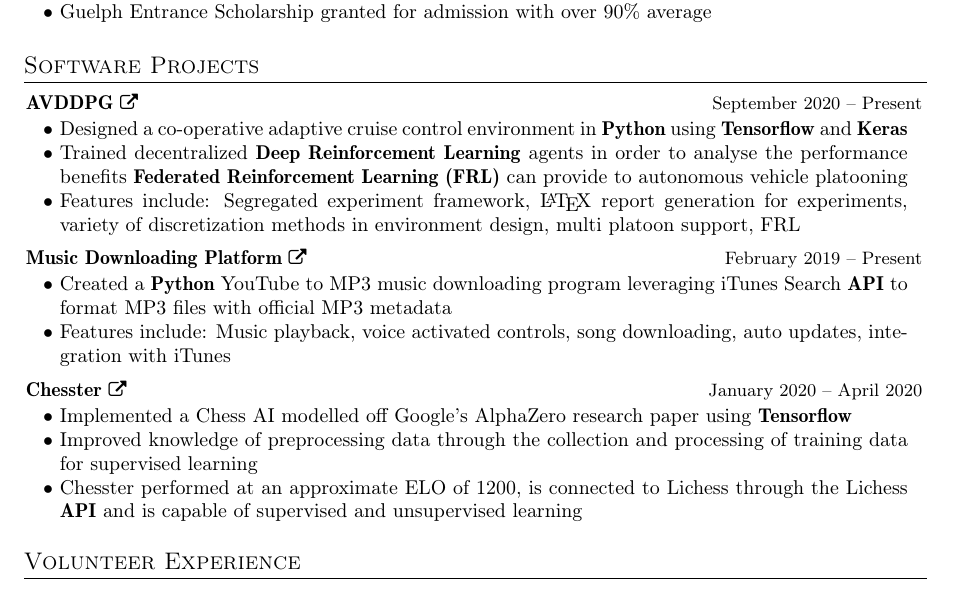
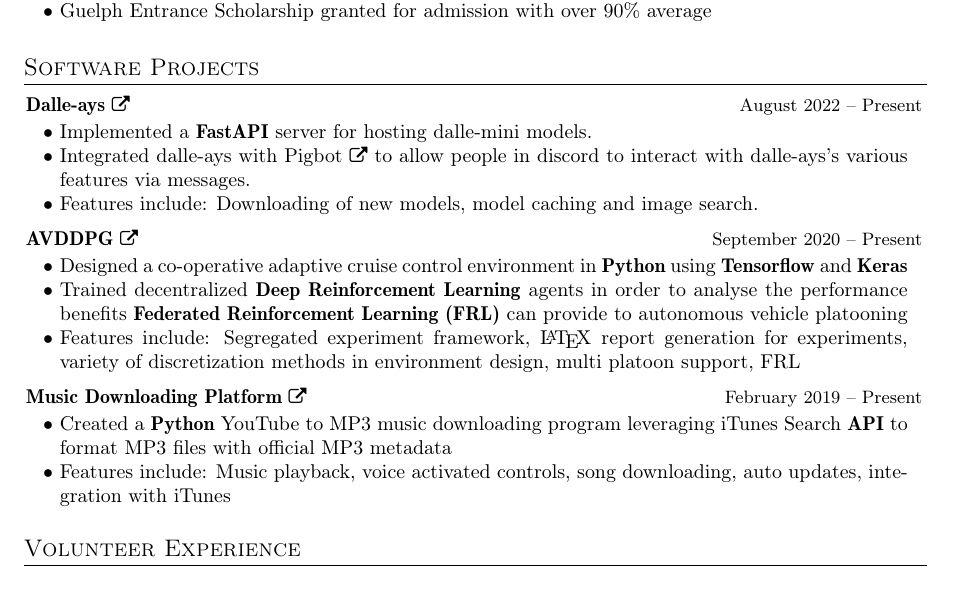
Before and after one commit to cboin1996/resume, a LaTeX CV (resume.tex): part of page 2 of 2, cut so that both start at the same text. Compiled offline with pdfLaTeX.

Commit message:
feat: add dalle-ays

```diff
--- a/resume.tex
+++ b/resume.tex
@@ -157,7 +157,16 @@ tool life as a result
 %-----------PROJECTS------------%
 \section{Software Projects}
 \resumeSubHeadingListStart
+\resumeProject
+{\href{https://github.com/cboin1996/dalle-ays}{Dalle-ays \footnotesize{\faExternalLink}}} %Project Name
+{August 2022 -- Present} %Event Dates
+\resumeItemListStart
+\item[$\bullet$] Implemented a \textbf{FastAPI} server for hosting dalle-mini models.
+\item[$\bullet$] Integrated dalle-ays with \href{https://github.com/cboin1996/pigbot}{Pigbot \footnotesize{\faExternalLink}}
+to allow people in discord to interact with dalle-ays's various features via messages.
+\item[$\bullet$] Features include: Downloading of new models, model caching and image search.
 
+\resumeItemListEnd
 \resumeProject
 {\href{https://github.com/\github/avddpg}{AVDDPG \footnotesize{\faExternalLink}}}
 {September 2020 -- Present} %Event Dates
@@ -180,16 +189,6 @@ MP3 files with official MP3 metadata
 integration with iTunes
 \resumeItemListEnd
 
-\resumeProject
-{\href{https://github.com/cboin1996/Chesster}{Chesster \footnotesize{\faExternalLink}}} %Project Name
-{January 2020 -- April 2020} %Event Dates
-\resumeItemListStart
-\item[$\bullet$] Implemented a Chess AI modelled off Google's AlphaZero research paper using \textbf{Tensorflow}
-\item[$\bullet$] Improved knowledge of preprocessing data through the collection and processing of training data
-for supervised learning
-\item[$\bullet$] Chesster performed at an approximate ELO of 1200, is connected to Lichess through the
-Lichess \textbf{API} and is capable of supervised and unsupervised learning
-\resumeItemListEnd
 
 \resumeSubHeadingListEnd
 \sectionsep
```
